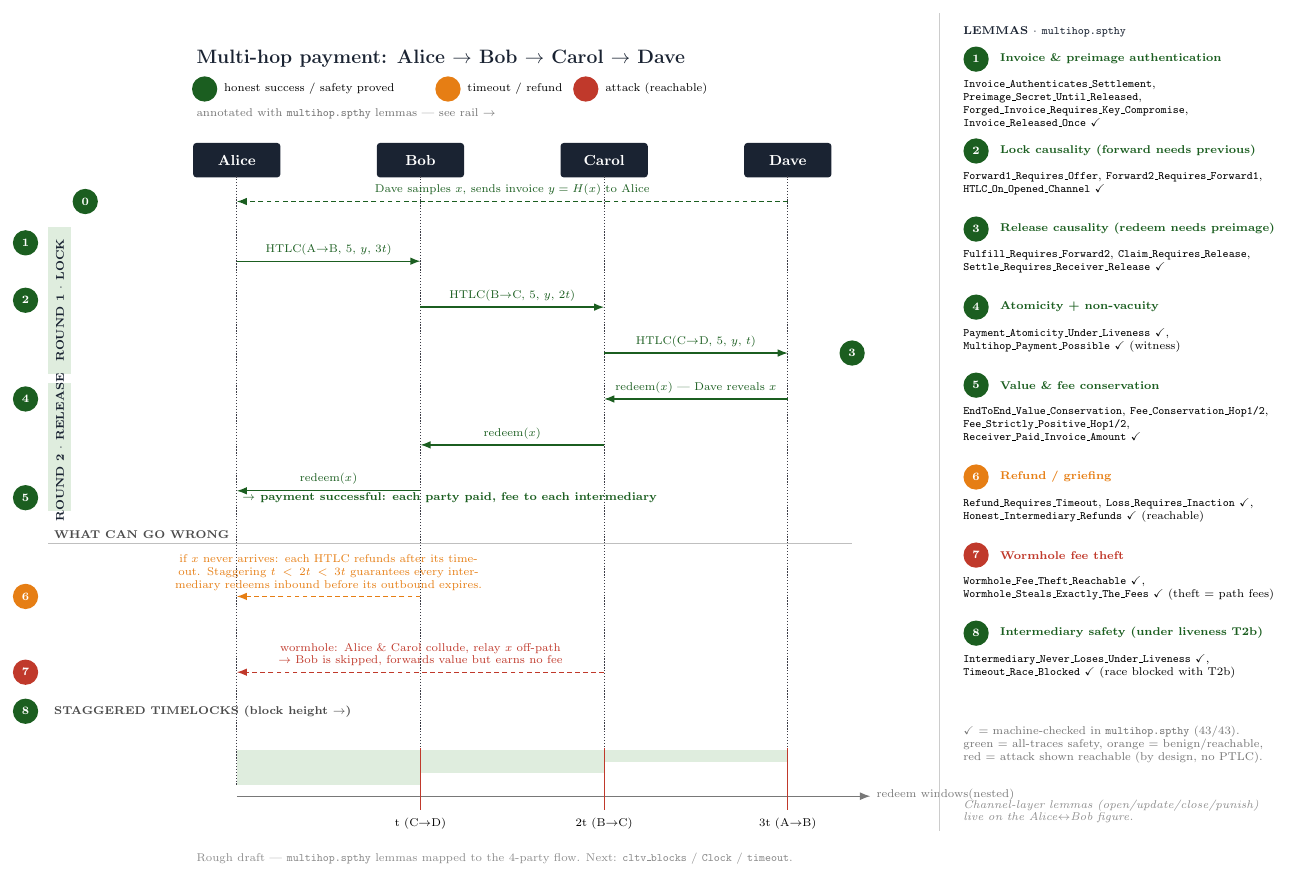
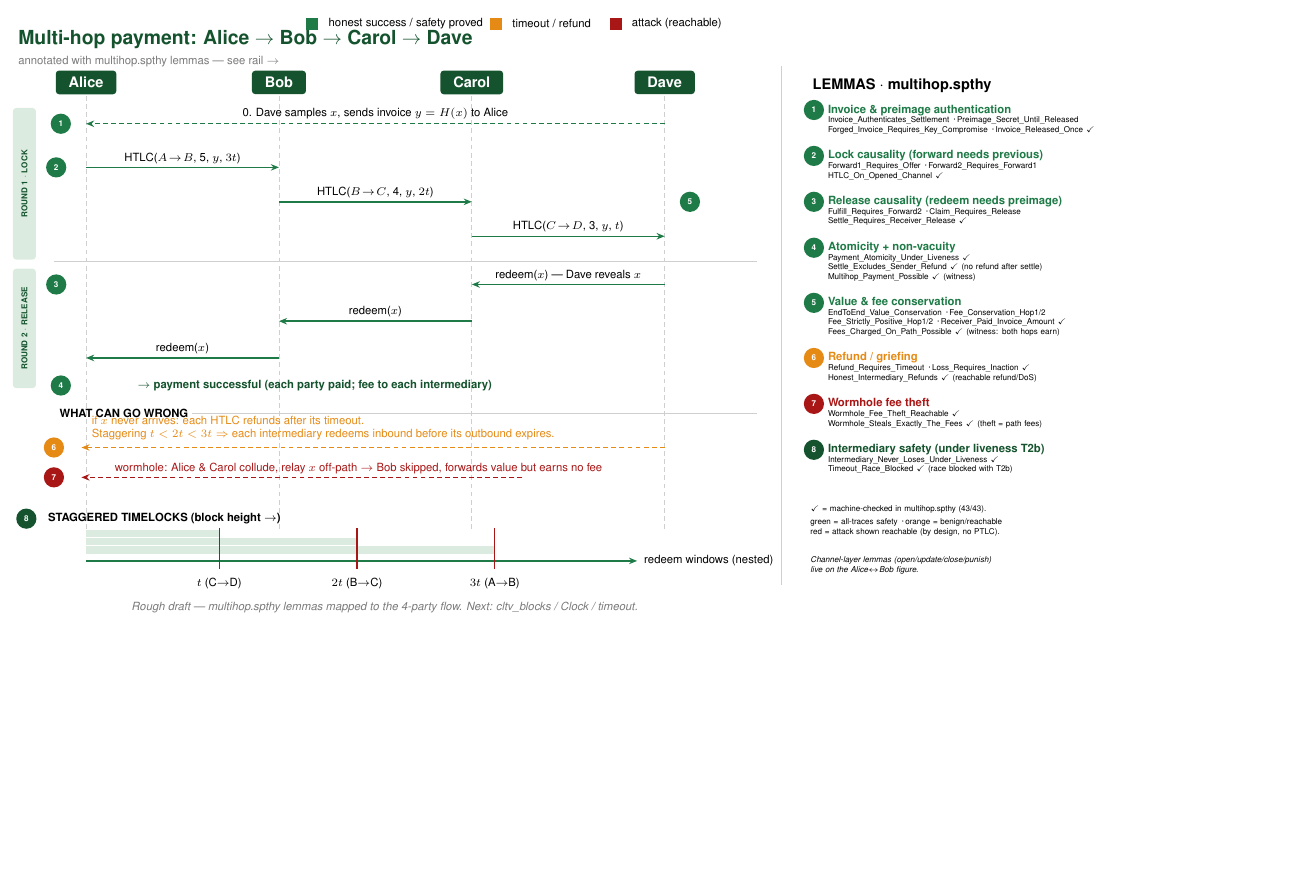
Before and after one commit to AAlilbitme/12345, a LaTeX figure (paper/fig_multihop_sequence.tex): the whole page, the shorter picture padded with empty space. Compiled offline with pdfLaTeX.

Commit message:
Wire the annotated sequence diagram into the paper with \label
Replaced fig_multihop_sequence.tex with the user's rewritten version:
switches to helvet/T1 sans-serif, fixes the amount labels to actually
decrease per hop (5 -> 4 -> 3, matching Fee_Strictly_Positive_Hop1/2
instead of contradicting it), and adds the two lemmas the earlier
version left uncredited -- Settle_Excludes_Sender_Refund (item 4) and
Fees_Charged_On_Path_Possible (item 5).

Needed texlive-fonts-recommended installed in this container (missing
phvr8t/phvb8t TFM metrics for helvet) before it would compile.

Since it's a standalone document with its own preamble (not shared
with paper_acm.tex's acmart class), it's included as a graphic rather
than \input: figures.tex gains a figure* wrapping
\includegraphics{fig_multihop_sequence.pdf} with \label{fig:multihop-sequence},
citable from anywhere in the paper via \ref. Rebuilds clean, 9 pages.

Co-Authored-By: Claude Sonnet 5 <noreply@anthropic.com>
Claude-Session: https://claude.ai/code/session_01DVgiKQK9istVKnnaCc9pat

```diff
--- a/paper/fig_multihop_sequence.tex
+++ b/paper/fig_multihop_sequence.tex
@@ -14,195 +23,175 @@
 
 \begin{document}
 \begin{tikzpicture}[
-  x=1cm, y=1cm,
-  lifeline/.style={draw=lifeline, densely dotted, thick},
-  headbox/.style={draw=none, fill=titledark, rounded corners=2pt,
-                   minimum width=1.9cm, minimum height=0.75cm,
-                   font=\bfseries\small, text=white},
-  badge/.style={circle, draw=none, fill=#1, minimum size=0.55cm,
-                font=\bfseries\scriptsize, text=white, inner sep=0pt},
-  msg/.style={-{Latex[length=2.2mm]}, thick},
-  msglab/.style={font=\scriptsize, align=center},
-  legtitle/.style={font=\bfseries\scriptsize},
-  legbody/.style={font=\scriptsize, align=left},
-  roundband/.style={fill=bandgreen, draw=none}
+  font=\sffamily,
+  x=1cm,y=1cm,
+  actor/.style   ={rounded corners=2pt,fill=dgreen,text=white,
+                   font=\small\bfseries,inner xsep=8pt,inner ysep=4pt},
+  life/.style    ={draw=cRule,densely dashed,line width=.4pt},
+  msg/.style     ={draw=mgreen,line width=.9pt,-{Stealth[length=5pt,width=4pt]}},
+  msgd/.style    ={draw=mgreen,line width=.9pt,densely dashed,
+                   -{Stealth[length=5pt,width=4pt]}},
+  omsg/.style    ={draw=cOrange,line width=.9pt,densely dashed,
+                   -{Stealth[length=5pt,width=4pt]}},
+  rmsg/.style    ={draw=cRed,line width=.9pt,densely dashed,
+                   -{Stealth[length=5pt,width=4pt]}},
+  lbl/.style     ={font=\scriptsize,text=black,inner sep=2pt},
+  bdg/.style     ={circle,minimum size=4.4mm,inner sep=0pt,
+                   text=white,font=\tiny\bfseries},
+  band/.style    ={fill=lgreen,rounded corners=2pt},
+  rule/.style    ={draw=cRule,line width=.4pt},
 ]
 
-% Fixed lifeline x-coordinates -- every message uses these directly, at a
-% shared y per row, so arrows are always horizontal.
-\def\xA{1.0}  % Alice
-\def\xB{5.0}  % Bob
-\def\xC{9.0}  % Carol
-\def\xD{13.0} % Dave
+%================================================= geometry
+\def\xA{1.6}  \def\xB{5.8}  \def\xC{10.0} \def\xD{14.2}
+\def\xL{0.0}  \def\xR{16.2} \def\xRail{17.3}
+\def\yTop{0}  \def\yBot{-12.6}
 
-% -------------------------------------------------------------------------
-% Title (own row) + color key (row below, so they never collide)
-% -------------------------------------------------------------------------
-\node[anchor=west, font=\bfseries\large, titledark] at (0,14.4)
-  {Multi-hop payment: Alice $\to$ Bob $\to$ Carol $\to$ Dave};
+%================================================= title + legend
+\node[anchor=north west,font=\large\bfseries,text=dgreen]
+      at (\xL,0) {Multi-hop payment: Alice $\to$ Bob $\to$ Carol $\to$ Dave};
+\node[anchor=north west,font=\scriptsize,text=cGray]
+      at (\xL,-0.55) {annotated with multihop.spthy lemmas --- see rail $\to$};
 
-\node[badge=honestgreen] at (0.3,13.75) {};
-\node[anchor=west, font=\scriptsize] at (0.6,13.75) {honest success / safety proved};
-\node[badge=timeoutamber] at (5.6,13.75) {};
-\node[anchor=west, font=\scriptsize] at (5.9,13.75) {timeout / refund};
-\node[badge=attackred] at (8.6,13.75) {};
-\node[anchor=west, font=\scriptsize] at (8.9,13.75) {attack (reachable)};
+\foreach \lx/\lc/\lt in {%
+   6.4/mgreen/{honest success / safety proved},
+   10.4/cOrange/{timeout / refund},
+   13.0/cRed/{attack (reachable)}}{%
+  \fill[\lc] (\lx,-0.10) rectangle ++(0.26,0.26);
+  \node[anchor=west,font=\scriptsize] at (\lx+0.36,0.03) {\lt};}
 
-\node[anchor=west, font=\scriptsize, black!55] at (0,13.2)
-  {annotated with \texttt{multihop.spthy} lemmas --- see rail $\to$};
+%================================================= lifelines
+\foreach \x/\n in {\xA/Alice,\xB/Bob,\xC/Carol,\xD/Dave}{%
+  \node[actor] (h\n) at (\x,-1.25) {\n};
+  \draw[life] (\x,-1.55) -- (\x,-11.0);}
 
-% -------------------------------------------------------------------------
-% Lifeline headers
-% -------------------------------------------------------------------------
-\node[headbox] (Alice) at (\xA,12.2) {Alice};
-\node[headbox] (Bob)   at (\xB,12.2) {Bob};
-\node[headbox] (Carol) at (\xC,12.2) {Carol};
-\node[headbox] (Dave)  at (\xD,12.2) {Dave};
+%================================================= round bands
+\node[band,minimum width=.5cm,minimum height=3.3cm,
+      anchor=north west] (r1) at (\xL,-1.8) {};
+\node[rotate=90,font=\tiny\bfseries,text=dgreen] at (r1.center)
+      {ROUND 1 $\cdot$ LOCK};
+\node[band,minimum width=.5cm,minimum height=2.6cm,
+      anchor=north west] (r2) at (\xL,-5.3) {};
+\node[rotate=90,font=\tiny\bfseries,text=dgreen] at (r2.center)
+      {ROUND 2 $\cdot$ RELEASE};
 
-\draw[lifeline] (\xA,11.85) -- (\xA,-1.4);
-\draw[lifeline] (\xB,11.85) -- (\xB,-1.4);
-\draw[lifeline] (\xC,11.85) -- (\xC,-1.4);
-\draw[lifeline] (\xD,11.85) -- (\xD,-1.4);
+%================================================= round 1 : lock
+\draw[msgd] (\xD,-2.15) -- node[lbl,above]
+      {0. Dave samples $x$, sends invoice $y = H(x)$ to Alice} (\xA,-2.15);
+\node[bdg,fill=mgreen] at (\xA-0.55,-2.15) {1};
 
-% -------------------------------------------------------------------------
-% Invoice message (spans the whole width, drawn above round 1)
-% -------------------------------------------------------------------------
-\node[badge=honestgreen] at (-2.3,11.3) {0};
-\draw[msg, honestgreen, densely dashed] (\xD,11.3) -- (\xA,11.3)
-  node[msglab, midway, above] {Dave samples $x$, sends invoice $y=H(x)$ to Alice};
+\draw[msg] (\xA,-3.10) -- node[lbl,above] {HTLC($A\!\to\!B$, 5, $y$, $3t$)} (\xB,-3.10);
+\node[bdg,fill=mgreen] at (\xL+0.95,-3.10) {2};
+\draw[msg] (\xB,-3.85) -- node[lbl,above] {HTLC($B\!\to\!C$, 4, $y$, $2t$)} (\xC,-3.85);
+\draw[msg] (\xC,-4.60) -- node[lbl,above] {HTLC($C\!\to\!D$, 3, $y$, $t$)}  (\xD,-4.60);
+\node[bdg,fill=mgreen] at (\xD+0.55,-3.85) {5};
 
-% -------------------------------------------------------------------------
-% Round 1: LOCK
-% -------------------------------------------------------------------------
-\fill[roundband] (-3.1,7.55) rectangle (-2.6,10.75);
-\node[rotate=90, font=\bfseries\scriptsize, titledark] at (-2.85,9.15) {ROUND 1 $\cdot$ LOCK};
+\draw[rule] (\xL+0.9,-5.15) -- (\xR,-5.15);
 
-\node[badge=honestgreen] at (-3.6,10.4) {1};
-\draw[msg, honestgreen] (\xA,10.0) -- (\xB,10.0)
-  node[msglab, midway, above] {HTLC(A$\to$B, 5, $y$, 3$t$)};
+%================================================= round 2 : release
+\draw[msg] (\xD,-5.65) -- node[lbl,above] {redeem($x$) --- Dave reveals $x$} (\xC,-5.65);
+\node[bdg,fill=mgreen] at (\xL+0.95,-5.65) {3};
+\draw[msg] (\xC,-6.45) -- node[lbl,above] {redeem($x$)} (\xB,-6.45);
+\draw[msg] (\xB,-7.25) -- node[lbl,above] {redeem($x$)} (\xA,-7.25);
 
-\node[badge=honestgreen] at (-3.6,9.15) {2};
-\draw[msg, honestgreen] (\xB,9.0) -- (\xC,9.0)
-  node[msglab, midway, above] {HTLC(B$\to$C, 5, $y$, 2$t$)};
+\node[anchor=west,font=\scriptsize\bfseries,text=dgreen] at (\xA+1.0,-7.85)
+      {$\to$ payment successful (each party paid; fee to each intermediary)};
+\node[bdg,fill=mgreen] at (\xA-0.55,-7.85) {4};
 
-\draw[msg, honestgreen] (\xC,8.0) -- (\xD,8.0)
-  node[msglab, midway, above] {HTLC(C$\to$D, 5, $y$, $t$)};
-\node[badge=honestgreen] at (14.4,8.0) {3};
+%================================================= what can go wrong
+\node[anchor=west,font=\scriptsize\bfseries] at (\xL+0.9,-8.45) {WHAT CAN GO WRONG};
+\draw[rule] (\xL+3.9,-8.45) -- (\xR,-8.45);
 
-% -------------------------------------------------------------------------
-% Round 2: RELEASE
-% -------------------------------------------------------------------------
-\fill[roundband] (-3.1,4.55) rectangle (-2.6,7.35);
-\node[rotate=90, font=\bfseries\scriptsize, titledark] at (-2.85,5.95) {ROUND 2 $\cdot$ RELEASE};
+\draw[omsg] (\xD,-9.20) -- (\xA-0.1,-9.20);
+\node[lbl,anchor=south west,text=cOrange,align=left] at (\xA+0.05,-9.12)
+      {if $x$ never arrives: each HTLC refunds after its timeout.\\
+       Staggering $t < 2t < 3t \Rightarrow$ each intermediary redeems
+       inbound before its outbound expires.};
+\node[bdg,fill=cOrange] at (\xA-0.7,-9.20) {6};
 
-\node[badge=honestgreen] at (-3.6,7.0) {4};
-\draw[msg, honestgreen] (\xD,7.0) -- (\xC,7.0)
-  node[msglab, midway, above] {redeem($x$) --- Dave reveals $x$};
+\draw[rmsg] (\xC+1.1,-9.85) -- (\xA-0.1,-9.85);
+\node[lbl,anchor=west,text=cRed] at (\xA+0.55,-9.65)
+      {wormhole: Alice \& Carol collude, relay $x$ off-path
+       $\to$ Bob skipped, forwards value but earns no fee};
+\node[bdg,fill=cRed] at (\xA-0.7,-9.85) {7};
 
-\draw[msg, honestgreen] (\xC,6.0) -- (\xB,6.0)
-  node[msglab, midway, above] {redeem($x$)};
+%================================================= staggered timelocks
+\node[bdg,fill=dgreen] at (\xL+0.3,-10.75) {8};
+\node[anchor=west,font=\scriptsize\bfseries] at (\xL+0.65,-10.75)
+      {STAGGERED TIMELOCKS (block height $\to$)};
 
-\draw[msg, honestgreen] (\xB,5.0) -- (\xA,5.0)
-  node[msglab, midway, above] {redeem($x$)};
+\def\yT{-11.45}
+\fill[lgreen] (\xA,\yT+0.30) rectangle (\xA+2.9,\yT+0.46);
+\fill[lgreen] (\xA,\yT+0.12) rectangle (\xA+5.9,\yT+0.28);
+\fill[lgreen] (\xA,\yT-0.06) rectangle (\xA+8.9,\yT+0.10);
+\draw[msg] (\xA,\yT-0.22) -- node[lbl,right,pos=1] {\ redeem windows (nested)}
+           (\xD-0.6,\yT-0.22);
 
-\node[badge=honestgreen] at (-3.6,4.85) {5};
-\node[font=\bfseries\scriptsize, honestgreen, anchor=west] at (\xA,4.85)
-  {$\to$ payment successful: each party paid, fee to each intermediary};
+\foreach \dx/\tk in {2.9/{$t$ (C$\to$D)},5.9/{$2t$ (B$\to$C)},8.9/{$3t$ (A$\to$B)}}{%
+  \draw[cRed,line width=.8pt] (\xA+\dx,\yT+0.50) -- (\xA+\dx,\yT-0.40);
+  \node[font=\scriptsize,anchor=north] at (\xA+\dx,\yT-0.48) {\tk};}
 
-% -------------------------------------------------------------------------
-% What can go wrong
-% -------------------------------------------------------------------------
-\node[anchor=west, font=\bfseries\scriptsize, black!70] at (-3.1,4.05) {WHAT CAN GO WRONG};
-\draw[black!25] (-3.1,3.85) -- (14.4,3.85);
+%================================================= footer
+\node[font=\scriptsize\itshape,text=cGray,anchor=north] at (\xR/2,-12.45)
+      {Rough draft --- multihop.spthy lemmas mapped to the 4-party flow.
+       Next: cltv\_blocks / Clock / timeout.};
 
-\node[badge=timeoutamber] at (-3.6,2.7) {6};
-\draw[msg, timeoutamber, densely dashed] (\xB,2.7) -- (\xA,2.7)
-  node[msglab, midway, above, timeoutamber, text width=7.5cm]
-  {if $x$ never arrives: each HTLC refunds after its timeout. Staggering $t<2t<3t$ guarantees every intermediary redeems inbound before its outbound expires.};
+%================================================= lemma rail
+\draw[rule] (\xRail-0.55,-0.9) -- (\xRail-0.55,\yBot+0.4);
+\node[anchor=north west,font=\small\bfseries] at (\xRail,-1.05)
+      {LEMMAS $\cdot$ multihop.spthy};
 
-\node[badge=attackred] at (-3.6,1.05) {7};
-\draw[msg, attackred, densely dashed] (\xC,1.05) -- (\xA,1.05)
-  node[msglab, midway, above, attackred, text width=7.5cm]
-  {wormhole: Alice \& Carol collude, relay $x$ off-path $\to$ Bob is skipped, forwards value but earns no fee};
+% \lemma{y}{colour}{number}{title}{body}
+\newcommand{\lemma}[5]{%
+  \node[bdg,fill=#2] at (\xRail+0.15,#1) {#3};
+  \node[anchor=north west,font=\scriptsize\bfseries,text=#2,inner sep=0pt]
+       at (\xRail+0.45,#1+0.12) {#4};
+  \node[anchor=north west,font=\tiny,inner sep=0pt,text width=5.9cm,
+        align=left,inner ysep=1pt] at (\xRail+0.45,#1-0.10) {#5};}
 
-% -------------------------------------------------------------------------
-% Staggered timelocks rail
-% -------------------------------------------------------------------------
-\node[badge=honestgreen] at (-3.6,0.2) {8};
-\node[anchor=west, font=\bfseries\scriptsize, black!70] at (-3.1,0.2) {STAGGERED TIMELOCKS (block height $\to$)};
+\lemma{-1.85}{mgreen}{1}{Invoice \& preimage authentication}
+  {Invoice\_Authenticates\_Settlement \md Preimage\_Secret\_Until\_Released\\
+   Forged\_Invoice\_Requires\_Key\_Compromise \md Invoice\_Released\_Once \ck}
 
-\fill[bandgreen] (\xA,-0.9) rectangle (\xD,-0.65);
-\fill[bandgreen] (\xA,-1.15) rectangle (\xC,-0.9);
-\fill[bandgreen] (\xA,-1.4) rectangle (\xB,-1.15);
+\lemma{-2.85}{mgreen}{2}{Lock causality (forward needs previous)}
+  {Forward1\_Requires\_Offer \md Forward2\_Requires\_Forward1\\
+   HTLC\_On\_Opened\_Channel \ck}
 
-\draw[railgray, thick, -{Latex}] (\xA,-1.65) -- (14.8,-1.65)
-  node[right, font=\scriptsize, yshift=1pt] {redeem windows\\(nested)};
-\foreach \x/\lab in {\xB/t (C$\to$D), \xC/2t (B$\to$C), \xD/3t (A$\to$B)} {
-  \draw[attackred, thick] (\x,-0.6) -- (\x,-1.95);
-  \node[font=\scriptsize, below] at (\x,-2.0) {\lab};
-}
+\lemma{-3.85}{mgreen}{3}{Release causality (redeem needs preimage)}
+  {Fulfill\_Requires\_Forward2 \md Claim\_Requires\_Release\\
+   Settle\_Requires\_Receiver\_Release \ck}
 
-% -------------------------------------------------------------------------
-% Footer
-% -------------------------------------------------------------------------
-\node[anchor=west, font=\scriptsize, black!45] at (0,-3.0)
-  {Rough draft --- \texttt{multihop.spthy} lemmas mapped to the 4-party flow. Next: \texttt{cltv\_blocks} / \texttt{Clock} / \texttt{timeout}.};
+\lemma{-4.85}{mgreen}{4}{Atomicity + non-vacuity}
+  {Payment\_Atomicity\_Under\_Liveness \ck\\
+   Settle\_Excludes\_Sender\_Refund \ck\ (no refund after settle)\\
+   Multihop\_Payment\_Possible \ck\ (witness)}
 
-% ===========================================================================
-% Legend panel (right side) -- generous vertical spacing so 2-line bodies
-% never collide with the next item's badge.
-% ===========================================================================
-\draw[black!20] (16.3,15.4) -- (16.3,-2.4);
+\lemma{-6.05}{mgreen}{5}{Value \& fee conservation}
+  {EndToEnd\_Value\_Conservation \md Fee\_Conservation\_Hop1/2\\
+   Fee\_Strictly\_Positive\_Hop1/2 \md Receiver\_Paid\_Invoice\_Amount \ck\\
+   Fees\_Charged\_On\_Path\_Possible \ck\ (witness: both hops earn)}
 
-\node[anchor=west, font=\bfseries\scriptsize, titledark] at (16.7,15.0)
-  {LEMMAS $\cdot$ \texttt{multihop.spthy}};
+\lemma{-7.25}{cOrange}{6}{Refund / griefing}
+  {Refund\_Requires\_Timeout \md Loss\_Requires\_Inaction \ck\\
+   Honest\_Intermediary\_Refunds \ck\ (reachable refund/DoS)}
 
-\newcommand{\legitem}[5]{%
-  \node[badge=#2] at (17.1,#1) {#3};
-  \node[legtitle, anchor=west, text=#2] at (17.5,#1) {#4};
-  \node[legbody, anchor=north west, text width=6.8cm] at (16.7,#1-0.35) {#5};
-}
+\lemma{-8.25}{cRed}{7}{Wormhole fee theft}
+  {Wormhole\_Fee\_Theft\_Reachable \ck\\
+   Wormhole\_Steals\_Exactly\_The\_Fees \ck\ (theft = path fees)}
 
-\legitem{14.4}{honestgreen}{1}{Invoice \& preimage authentication}
-  {\texttt{Invoice\_Authenticates\_Settlement}, \texttt{Preimage\_Secret\_Until\_Released},\\
-   \texttt{Forged\_Invoice\_Requires\_Key\_Compromise}, \texttt{Invoice\_Released\_Once} \checkmark}
+\lemma{-9.25}{dgreen}{8}{Intermediary safety (under liveness T2b)}
+  {Intermediary\_Never\_Loses\_Under\_Liveness \ck\\
+   Timeout\_Race\_Blocked \ck\ (race blocked with T2b)}
 
-\legitem{12.4}{honestgreen}{2}{Lock causality (forward needs previous)}
-  {\texttt{Forward1\_Requires\_Offer}, \texttt{Forward2\_Requires\_Forward1},\\
-   \texttt{HTLC\_On\_Opened\_Channel} \checkmark}
-
-\legitem{10.7}{honestgreen}{3}{Release causality (redeem needs preimage)}
-  {\texttt{Fulfill\_Requires\_Forward2}, \texttt{Claim\_Requires\_Release},\\
-   \texttt{Settle\_Requires\_Receiver\_Release} \checkmark}
-
-\legitem{9.0}{honestgreen}{4}{Atomicity + non-vacuity}
-  {\texttt{Payment\_Atomicity\_Under\_Liveness} \checkmark,\\
-   \texttt{Multihop\_Payment\_Possible} \checkmark\ (witness)}
-
-\legitem{7.3}{honestgreen}{5}{Value \& fee conservation}
-  {\texttt{EndToEnd\_Value\_Conservation}, \texttt{Fee\_Conservation\_Hop1/2},\\
-   \texttt{Fee\_Strictly\_Positive\_Hop1/2}, \texttt{Receiver\_Paid\_Invoice\_Amount} \checkmark}
-
-\legitem{5.3}{timeoutamber}{6}{Refund / griefing}
-  {\texttt{Refund\_Requires\_Timeout}, \texttt{Loss\_Requires\_Inaction} \checkmark,\\
-   \texttt{Honest\_Intermediary\_Refunds} \checkmark\ (reachable)}
-
-\legitem{3.6}{attackred}{7}{Wormhole fee theft}
-  {\texttt{Wormhole\_Fee\_Theft\_Reachable} \checkmark,\\
-   \texttt{Wormhole\_Steals\_Exactly\_The\_Fees} \checkmark\ (theft = path fees)}
-
-\legitem{1.9}{honestgreen}{8}{Intermediary safety (under liveness T2b)}
-  {\texttt{Intermediary\_Never\_Loses\_Under\_Liveness} \checkmark,\\
-   \texttt{Timeout\_Race\_Blocked} \checkmark\ (race blocked with T2b)}
-
-\node[anchor=north west, font=\scriptsize, black!55, text width=6.8cm] at (16.7,0.0)
-  {\checkmark\ = machine-checked in \texttt{multihop.spthy} (43/43).\\
-   green = all-traces safety, orange = benign/reachable,\\
-   red = attack shown reachable (by design, no PTLC).};
-
-\node[anchor=north west, font=\scriptsize\itshape, black!45, text width=6.8cm] at (16.7,-1.6)
-  {Channel-layer lemmas (open/update/close/punish)\\
-   live on the Alice$\leftrightarrow$Bob figure.};
+\node[anchor=north west,font=\tiny,text width=6.2cm,align=left]
+     at (\xRail-0.05,-10.35)
+     {\ck\ = machine-checked in multihop.spthy (43/43).\\[2pt]
+      green = all-traces safety \md orange = benign/reachable\\
+      red = attack shown reachable (by design, no PTLC).};
+\node[anchor=north west,font=\tiny\itshape,text width=6.2cm,align=left]
+     at (\xRail-0.05,-11.45)
+     {Channel-layer lemmas (open/update/close/punish)\\
+      live on the Alice$\leftrightarrow$Bob figure.};
 
 \end{tikzpicture}
 \end{document}
```
Also changed, not shown: paper/figures.tex (+14 -0 lines), paper/fig_multihop_sequence.pdf, paper/paper_acm.pdf, paper/fig_multihop_sequence.tex (31 more changed lines).
